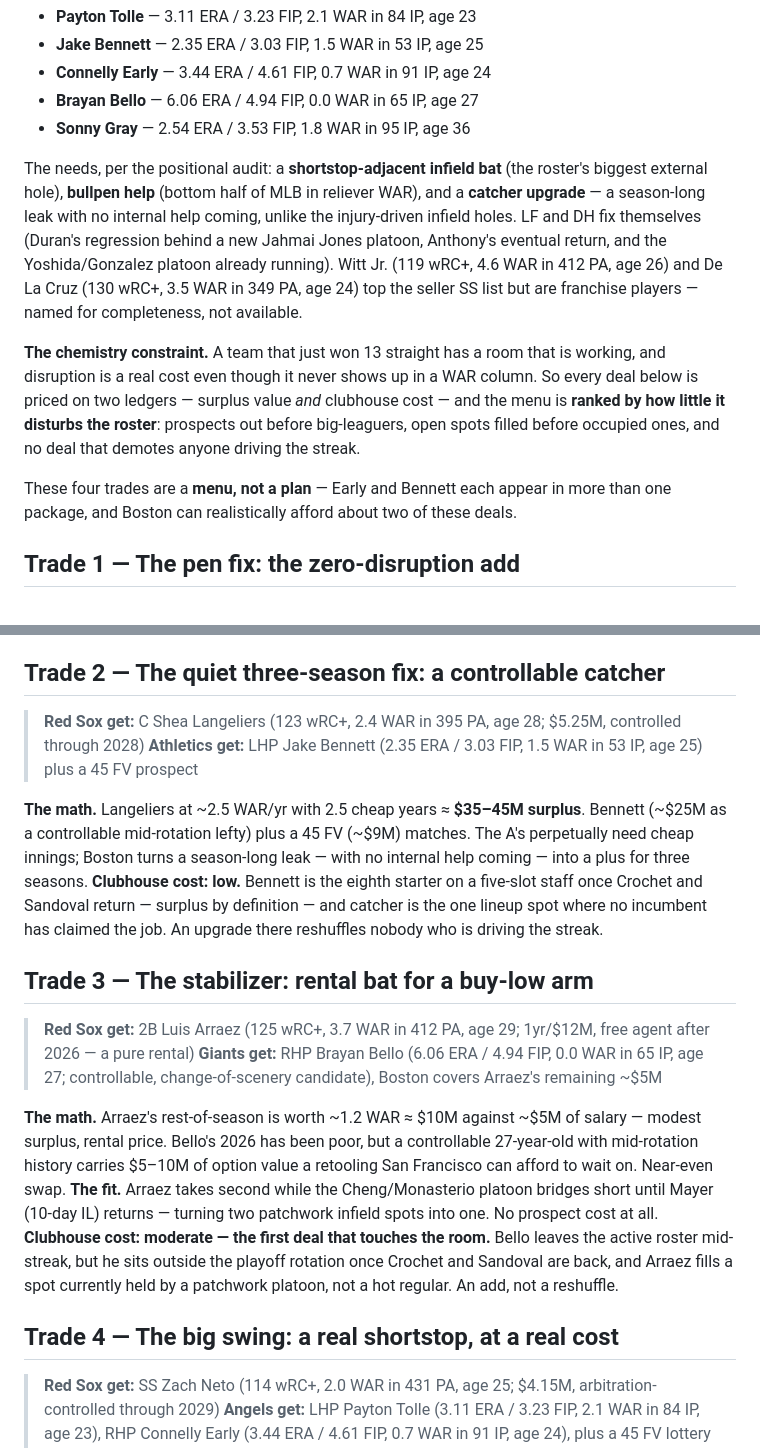
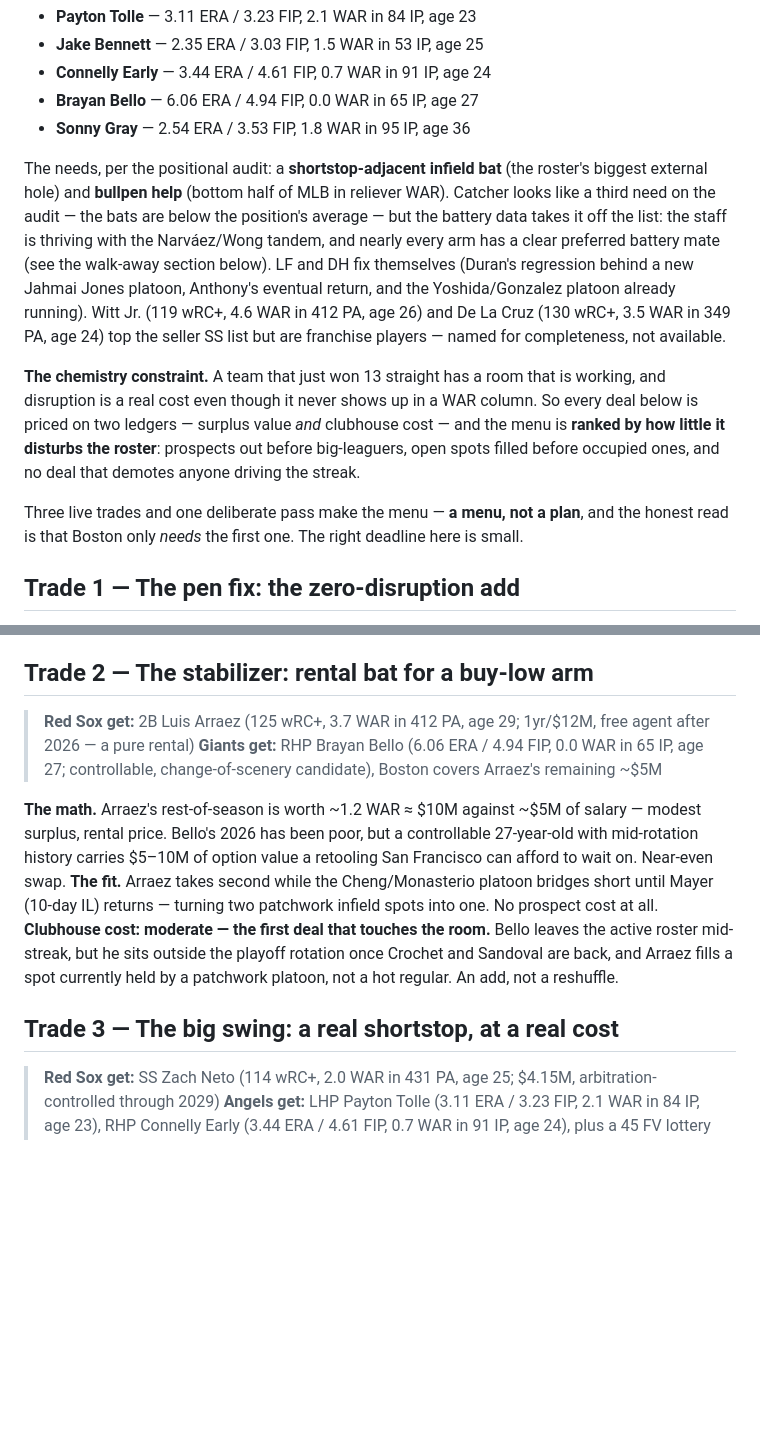
Before and after one commit to justinloo12/jarren-duran-outlier-analysis, a Markdown page: outputs/mock_trades.md, 2 parts joined by grey strips. Rendered like a GitHub page; blank space fills up the shorter version.

```diff
--- a/outputs/mock_trades.md
+++ b/outputs/mock_trades.md
@@ -11,11 +11,11 @@ Boston's tradeable surplus is **starting pitching**: eight viable starters for f
 - **Brayan Bello** — 6.06 ERA / 4.94 FIP, 0.0 WAR in 65 IP, age 27
 - **Sonny Gray** — 2.54 ERA / 3.53 FIP, 1.8 WAR in 95 IP, age 36
 
-The needs, per the positional audit: a **shortstop-adjacent infield bat** (the roster's biggest external hole), **bullpen help** (bottom half of MLB in reliever WAR), and a **catcher upgrade** — a season-long leak with no internal help coming, unlike the injury-driven infield holes. LF and DH fix themselves (Duran's regression behind a new Jahmai Jones platoon, Anthony's eventual return, and the Yoshida/Gonzalez platoon already running). Witt Jr. (119 wRC+, 4.6 WAR in 412 PA, age 26) and De La Cruz (130 wRC+, 3.5 WAR in 349 PA, age 24) top the seller SS list but are franchise players — named for completeness, not available.
+The needs, per the positional audit: a **shortstop-adjacent infield bat** (the roster's biggest external hole) and **bullpen help** (bottom half of MLB in reliever WAR). Catcher looks like a third need on the audit — the bats are below the position's average — but the battery data takes it off the list: the staff is thriving with the Narváez/Wong tandem, and nearly every arm has a clear preferred battery mate (see the walk-away section below). LF and DH fix themselves (Duran's regression behind a new Jahmai Jones platoon, Anthony's eventual return, and the Yoshida/Gonzalez platoon already running). Witt Jr. (119 wRC+, 4.6 WAR in 412 PA, age 26) and De La Cruz (130 wRC+, 3.5 WAR in 349 PA, age 24) top the seller SS list but are franchise players — named for completeness, not available.
 
 **The chemistry constraint.** A team that just won 13 straight has a room that is working, and disruption is a real cost even though it never shows up in a WAR column. So every deal below is priced on two ledgers — surplus value *and* clubhouse cost — and the menu is **ranked by how little it disturbs the roster**: prospects out before big-leaguers, open spots filled before occupied ones, and no deal that demotes anyone driving the streak.
 
-These four trades are a **menu, not a plan** — Early and Bennett each appear in more than one package, and Boston can realistically afford about two of these deals.
+Three live trades and one deliberate pass make the menu — **a menu, not a plan**, and the honest read is that Boston only *needs* the first one. The right deadline here is small.
 
 ## Trade 1 — The pen fix: the zero-disruption add
 
@@ -25,15 +25,7 @@ These four trades are a **menu, not a plan** — Early and Bennett each appear i
 **The math.** Weaver is having an elite relief season on a selling Mets club that reporting already lists as motivated to move him. A year-and-a-half of a 2.5-FIP reliever is worth ~$15–18M against ~$18M of salary — the prospect price is real but mid-tier, not painful. Cheaper alternative from the same pool: KC's Daniel Lynch IV (2.23 ERA / 3.15 FIP, 0.7 WAR in 40 IP, age 29) for a 40 FV flier.
 **Clubhouse cost: none.** The package is entirely minor-leaguers — nobody in the major-league room loses a job, a role, or an inning; the bullpen simply gets deeper for the stretch run. And it lands at the roster's quiet weakness: the pen's ERA is masking a worse FIP and bottom-half reliever WAR. In a race decided by 2–3 wins, this is the highest-probability marginal win at the lowest human cost.
 
-## Trade 2 — The quiet three-season fix: a controllable catcher
-
-> **Red Sox get:** C Shea Langeliers (123 wRC+, 2.4 WAR in 395 PA, age 28; $5.25M, controlled through 2028)
-> **Athletics get:** LHP Jake Bennett (2.35 ERA / 3.03 FIP, 1.5 WAR in 53 IP, age 25) plus a 45 FV prospect
-
-**The math.** Langeliers at ~2.5 WAR/yr with 2.5 cheap years ≈ **$35–45M surplus**. Bennett (~$25M as a controllable mid-rotation lefty) plus a 45 FV (~$9M) matches. The A's perpetually need cheap innings; Boston turns a season-long leak — with no internal help coming — into a plus for three seasons.
-**Clubhouse cost: low.** Bennett is the eighth starter on a five-slot staff once Crochet and Sandoval return — surplus by definition — and catcher is the one lineup spot where no incumbent has claimed the job. An upgrade there reshuffles nobody who is driving the streak.
-
-## Trade 3 — The stabilizer: rental bat for a buy-low arm
+## Trade 2 — The stabilizer: rental bat for a buy-low arm
 
 > **Red Sox get:** 2B Luis Arraez (125 wRC+, 3.7 WAR in 412 PA, age 29; 1yr/$12M, free agent after 2026 — a pure rental)
 > **Giants get:** RHP Brayan Bello (6.06 ERA / 4.94 FIP, 0.0 WAR in 65 IP, age 27; controllable, change-of-scenery candidate), Boston covers Arraez's remaining ~$5M
@@ -42,7 +34,7 @@ These four trades are a **menu, not a plan** — Early and Bennett each appear i
 **The fit.** Arraez takes second while the Cheng/Monasterio platoon bridges short until Mayer (10-day IL) returns — turning two patchwork infield spots into one. No prospect cost at all.
 **Clubhouse cost: moderate — the first deal that touches the room.** Bello leaves the active roster mid-streak, but he sits outside the playoff rotation once Crochet and Sandoval are back, and Arraez fills a spot currently held by a patchwork platoon, not a hot regular. An add, not a reshuffle.
 
-## Trade 4 — The big swing: a real shortstop, at a real cost
+## Trade 3 — The big swing: a real shortstop, at a real cost
 
 > **Red Sox get:** SS Zach Neto (114 wRC+, 2.0 WAR in 431 PA, age 25; $4.15M, arbitration-controlled through 2029)
 > **Angels get:** LHP Payton Tolle (3.11 ERA / 3.23 FIP, 2.1 WAR in 84 IP, age 23), RHP Connelly Early (3.44 ERA / 4.61 FIP, 0.7 WAR in 91 IP, age 24), plus a 45 FV lottery arm
```
Also changed, not shown: other parts of outputs/mock_trades.md (+7 -0 lines), outputs/ARTICLE.md (+12 -9 lines), outputs/deadline_decision.md (+1 -1 lines), figures/12_playoff_race.png, figures/14_battery_map.png (added), figures/dark/12_playoff_race.png, figures/dark/14_battery_map.png (added), 11 other files.
